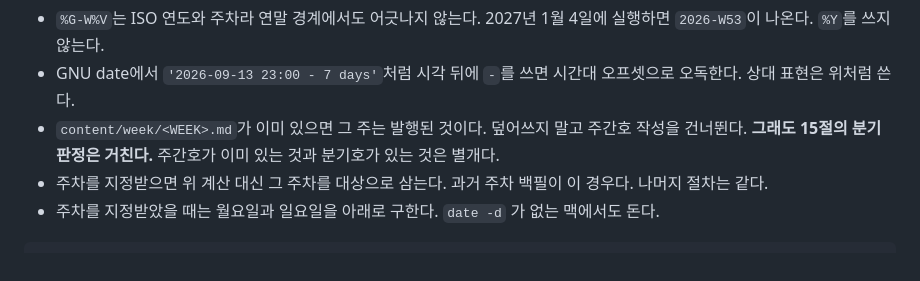
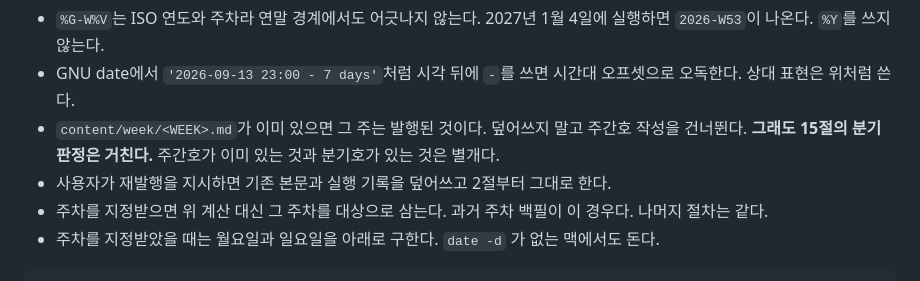
Before and after one commit to yg-moon/ai-weekly-news, a Markdown page: docs/RUNBOOK_WEEKLY.md, the part around the change. Drawn GitHub-style.

Commit message:
Allow reissuing a week when the user asks
Co-Authored-By: Claude Opus 5.5 <noreply@anthropic.com>

```diff
--- a/docs/RUNBOOK_WEEKLY.md
+++ b/docs/RUNBOOK_WEEKLY.md
@@ -33,6 +33,7 @@ WEEK=$(date -d "$MON" '+%G-W%V')                          # 예: 2026-W36
 - `%G-W%V`는 ISO 연도와 주차라 연말 경계에서도 어긋나지 않는다. 2027년 1월 4일에 실행하면 `2026-W53`이 나온다. `%Y`를 쓰지 않는다.
 - GNU date에서 `'2026-09-13 23:00 - 7 days'`처럼 시각 뒤에 `-`를 쓰면 시간대 오프셋으로 오독한다. 상대 표현은 위처럼 쓴다.
 - `content/week/<WEEK>.md`가 이미 있으면 그 주는 발행된 것이다. 덮어쓰지 말고 주간호 작성을 건너뛴다. **그래도 15절의 분기 판정은 거친다.** 주간호가 이미 있는 것과 분기호가 있는 것은 별개다.
+- 사용자가 재발행을 지시하면 기존 본문과 실행 기록을 덮어쓰고 2절부터 그대로 한다.
 - 주차를 지정받으면 위 계산 대신 그 주차를 대상으로 삼는다. 과거 주차 백필이 이 경우다. 나머지 절차는 같다.
 - 주차를 지정받았을 때는 월요일과 일요일을 아래로 구한다. `date -d` 가 없는 맥에서도 돈다.
 
```
